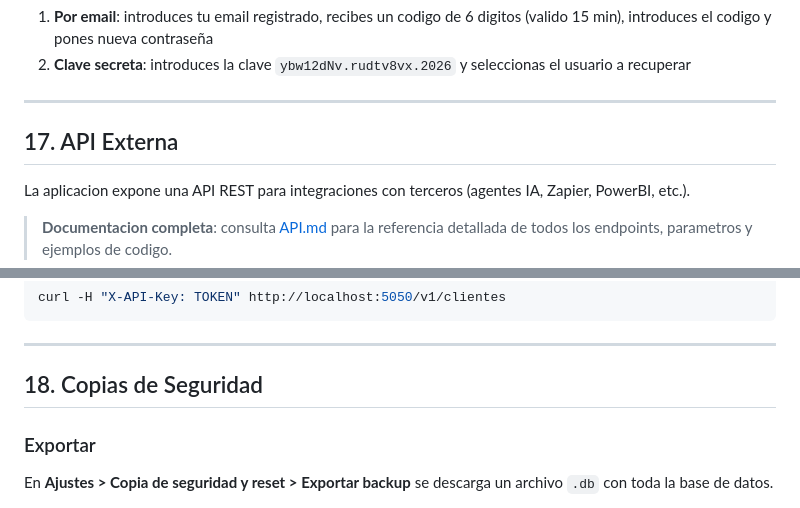
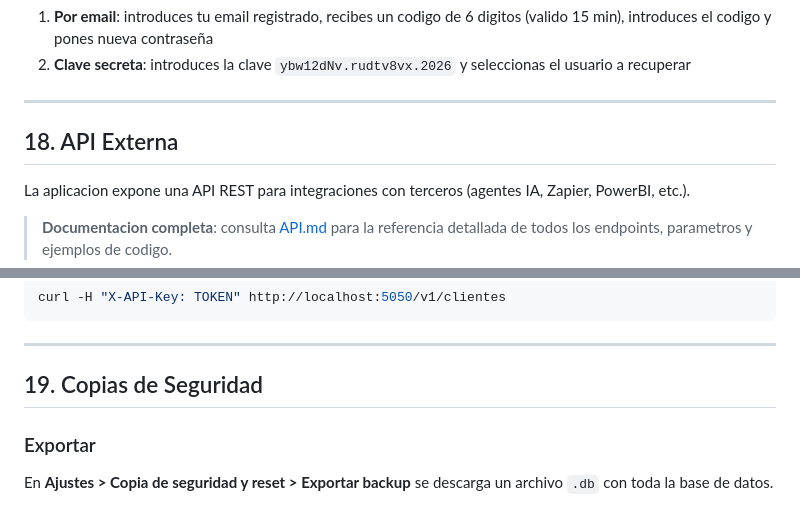
Before and after one commit to amolinagrx/agente-ocaso, a Markdown page: MANUAL.md, 2 parts joined by grey strips. Drawn GitHub-style.

```diff
--- a/MANUAL.md
+++ b/MANUAL.md
@@ -483,7 +529,7 @@ En la pantalla de login, link **"¿Olvidaste tu contrasena?"**:
 
 ---
 
-## 17. API Externa
+## 18. API Externa
 
 La aplicacion expone una API REST para integraciones con terceros (agentes IA, Zapier, PowerBI, etc.).
 
@@ -518,7 +564,7 @@ curl -H "X-API-Key: TOKEN" http://localhost:5050/v1/clientes
 
 ---
 
-## 18. Copias de Seguridad
+## 19. Copias de Seguridad
 
 ### Exportar
 En **Ajustes > Copia de seguridad y reset > Exportar backup** se descarga un archivo `.db` con toda la base de datos.
```
Also changed, not shown: other parts of MANUAL.md (+54 -8 lines).
